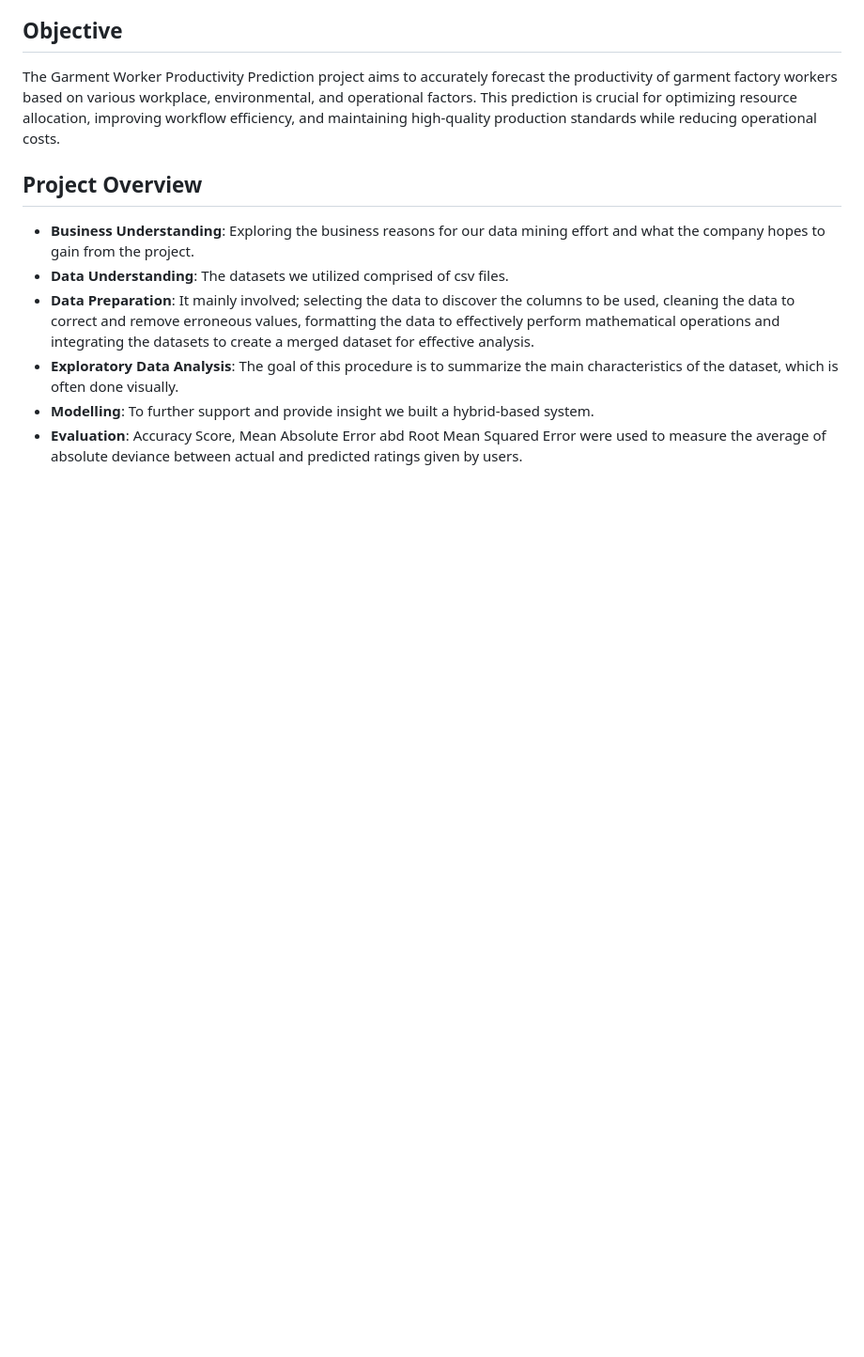
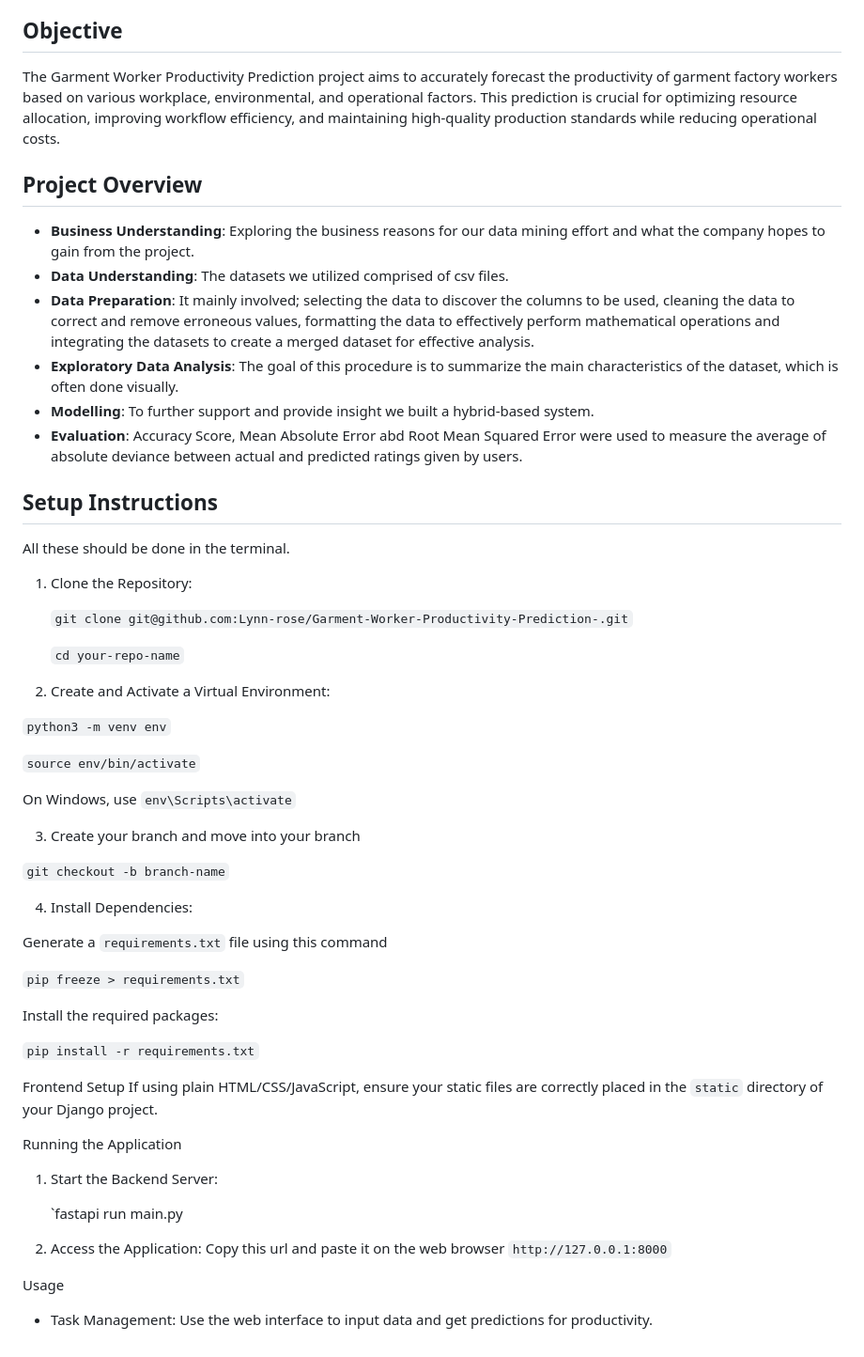
Before and after one commit to Lynn-rose/Garment-Worker-Productivity-Prediction-, a Markdown page: README.md, the part around the change. Shown at 94% size. Rendered like a GitHub page; blank space fills up the shorter version.

```diff
--- a/README.md
+++ b/README.md
@@ -31,3 +31,49 @@ The Garment Worker Productivity Prediction project aims to accurately forecast t
 - **Exploratory Data Analysis**: The goal of this procedure is to summarize the main characteristics of the dataset, which is often done visually.
 - **Modelling**: To further support and provide insight we built a hybrid-based system.
 - **Evaluation**: Accuracy Score, Mean Absolute Error abd Root Mean Squared Error were used to measure the average of absolute deviance between actual and predicted ratings given by users.
+
+## Setup Instructions
+
+All these should be done in the terminal.
+
+1. Clone the Repository:
+
+    `git clone git@github.com:Lynn-rose/Garment-Worker-Productivity-Prediction-.git`
+
+     `cd your-repo-name`
+
+2. Create and Activate a Virtual Environment:
+
+ `python3 -m venv env`
+
+ `source env/bin/activate`
+
+ On Windows, use `env\Scripts\activate`
+
+3. Create your branch and move into your branch
+
+  `git checkout -b branch-name`
+
+4. Install Dependencies:
+
+Generate a `requirements.txt` file using this command
+
+   `pip freeze > requirements.txt`
+
+   Install the required packages:
+
+   `pip install -r requirements.txt`
+
+Frontend Setup
+If using plain HTML/CSS/JavaScript, ensure your static files are correctly placed in the `static` directory of your Django project.
+
+Running the Application
+1. Start the Backend Server:
+
+    `fastapi run main.py
+
+2. Access the Application:
+    Copy this url and paste it on the web browser `http://127.0.0.1:8000`
+
+Usage
+- Task Management: Use the web interface to input data and get predictions for productivity.
```
